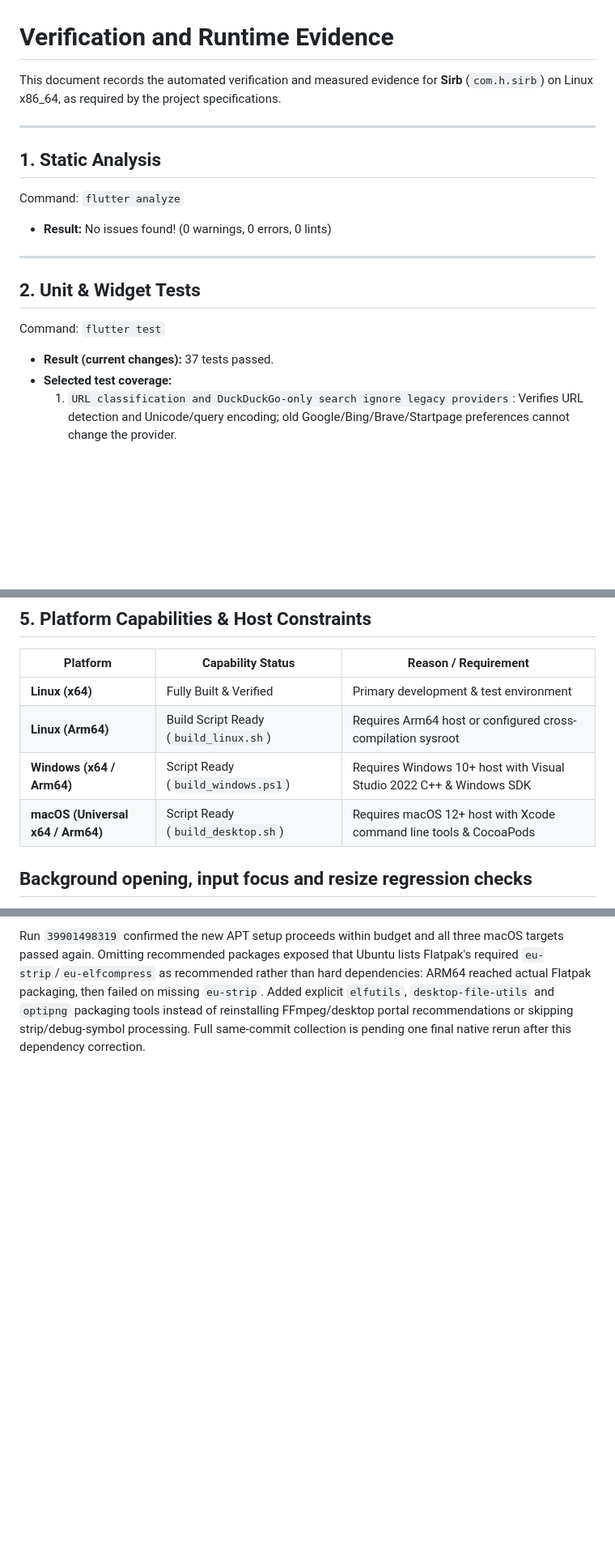
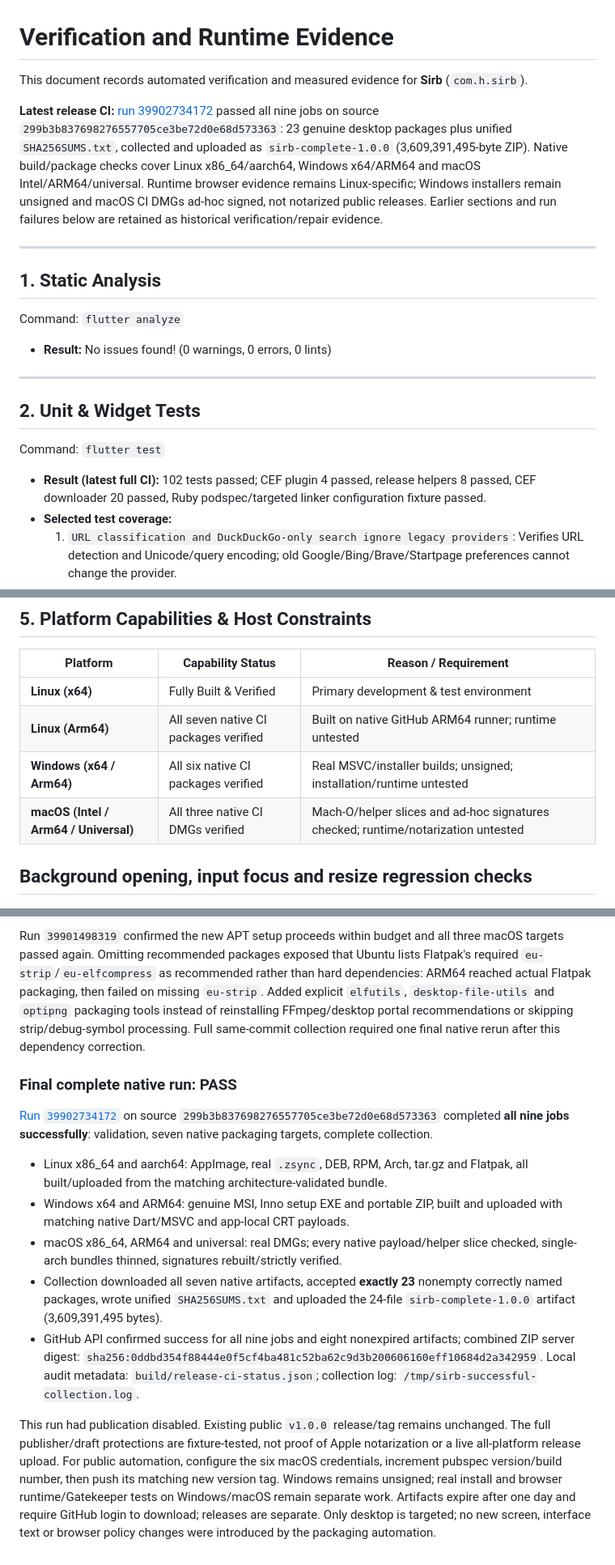
Before and after one commit to Hossam-Majrashi/sirb, a Markdown page: VERIFICATION.md, 3 parts joined by grey strips. Shown at 81% size. GitHub-like rendering; blank space fills up the shorter version.

Commit message:
Record successful complete native desktop release CI

```diff
--- a/VERIFICATION.md
+++ b/VERIFICATION.md
@@ -1,6 +1,15 @@
 # Verification and Runtime Evidence
 
-This document records the automated verification and measured evidence for **Sirb** (`com.h.sirb`) on Linux x86_64, as required by the project specifications.
+This document records automated verification and measured evidence for **Sirb** (`com.h.sirb`).
+
+**Latest release CI:** [run 39902734172](https://github.com/Hossam-Majrashi/sirb/actions/runs/39902734172)
+passed all nine jobs on source `299b3b837698276557705ce3be72d0e68d573363`:
+23 genuine desktop packages plus unified `SHA256SUMS.txt`, collected and uploaded
+as `sirb-complete-1.0.0` (3,609,391,495-byte ZIP). Native build/package checks cover
+Linux x86_64/aarch64, Windows x64/ARM64 and macOS Intel/ARM64/universal. Runtime
+browser evidence remains Linux-specific; Windows installers remain unsigned and
+macOS CI DMGs ad-hoc signed, not notarized public releases. Earlier sections and
+run failures below are retained as historical verification/repair evidence.
 
 ---
 
@@ -14,7 +23,7 @@ Command: `flutter analyze`
 ## 2. Unit & Widget Tests
 
 Command: `flutter test`
-- **Result (current changes):** 37 tests passed.
+- **Result (latest full CI):** 102 tests passed; CEF plugin 4 passed, release helpers 8 passed, CEF downloader 20 passed, Ruby podspec/targeted linker configuration fixture passed.
 - **Selected test coverage:**
   1. `URL classification and DuckDuckGo-only search ignore legacy providers`: Verifies URL detection and Unicode/query encoding; old Google/Bing/Brave/Startpage preferences cannot change the provider.
   2. `100 sleeping tabs preserve order and atomic closure groups`: Verifies memory limits, vertical tab rail order, tab hibernation, and closure restoration.
@@ -72,9 +82,9 @@ The following distribution packages have been compiled and verified in `dist/`:
 | Platform | Capability Status | Reason / Requirement |
 |---|---|---|
 | **Linux (x64)** | Fully Built & Verified | Primary development & test environment |
-| **Linux (Arm64)** | Build Script Ready (`build_linux.sh`) | Requires Arm64 host or configured cross-compilation sysroot |
-| **Windows (x64 / Arm64)** | Script Ready (`build_windows.ps1`) | Requires Windows 10+ host with Visual Studio 2022 C++ & Windows SDK |
-| **macOS (Universal x64 / Arm64)** | Script Ready (`build_desktop.sh`) | Requires macOS 12+ host with Xcode command line tools & CocoaPods |
+| **Linux (Arm64)** | All seven native CI packages verified | Built on native GitHub ARM64 runner; runtime untested |
+| **Windows (x64 / Arm64)** | All six native CI packages verified | Real MSVC/installer builds; unsigned; installation/runtime untested |
+| **macOS (Intel / Arm64 / Universal)** | All three native CI DMGs verified | Mach-O/helper slices and ad-hoc signatures checked; runtime/notarization untested |
 
 ## Background opening, input focus and resize regression checks
 
@@ -1263,5 +1273,36 @@ Ubuntu lists Flatpak's required `eu-strip`/`eu-elfcompress` as recommended rathe
 than hard dependencies: ARM64 reached actual Flatpak packaging, then failed on
 missing `eu-strip`. Added explicit `elfutils`, `desktop-file-utils` and `optipng`
 packaging tools instead of reinstalling FFmpeg/desktop portal recommendations or
-skipping strip/debug-symbol processing. Full same-commit collection is pending
+skipping strip/debug-symbol processing. Full same-commit collection required
 one final native rerun after this dependency correction.
+
+### Final complete native run: PASS
+
+[Run `39902734172`](https://github.com/Hossam-Majrashi/sirb/actions/runs/39902734172)
+on source `299b3b837698276557705ce3be72d0e68d573363` completed **all nine jobs
+successfully**: validation, seven native packaging targets, complete collection.
+
+- Linux x86_64 and aarch64: AppImage, real `.zsync`, DEB, RPM, Arch, tar.gz and
+  Flatpak, all built/uploaded from the matching architecture-validated bundle.
+- Windows x64 and ARM64: genuine MSI, Inno setup EXE and portable ZIP, built and
+  uploaded with matching native Dart/MSVC and app-local CRT payloads.
+- macOS x86_64, ARM64 and universal: real DMGs; every native payload/helper slice
+  checked, single-arch bundles thinned, signatures rebuilt/strictly verified.
+- Collection downloaded all seven native artifacts, accepted **exactly 23**
+  nonempty correctly named packages, wrote unified `SHA256SUMS.txt` and uploaded
+  the 24-file `sirb-complete-1.0.0` artifact (3,609,391,495 bytes).
+- GitHub API confirmed success for all nine jobs and eight nonexpired artifacts;
+  combined ZIP server digest:
+  `sha256:0ddbd354f88444e0f5cf4ba481c52ba62c9d3b200606160eff10684d2a342959`.
+  Local audit metadata: `build/release-ci-status.json`; collection log:
+  `/tmp/sirb-successful-collection.log`.
+
+This run had publication disabled. Existing public `v1.0.0` release/tag remains
+unchanged. The full publisher/draft protections are fixture-tested, not proof of
+Apple notarization or a live all-platform release upload. For public automation,
+configure the six macOS credentials, increment pubspec version/build number, then
+push its matching new version tag. Windows remains unsigned; real install and
+browser runtime/Gatekeeper tests on Windows/macOS remain separate work. Artifacts
+expire after one day and require GitHub login to download; releases are separate.
+Only desktop is targeted; no new screen, interface text or browser policy changes
+were introduced by the packaging automation.
```
Also changed, not shown: other parts of VERIFICATION.md (+3 -2 lines), PROJECT_NOTES.md (+2 -0 lines), docs/RELEASE_AUTOMATION.md (+11 -0 lines).
